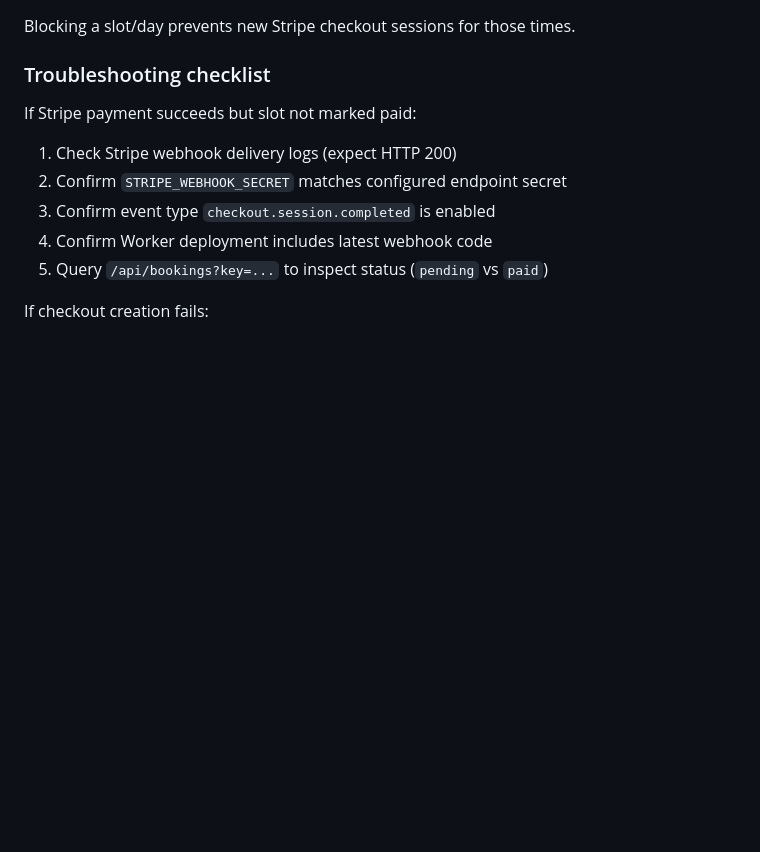
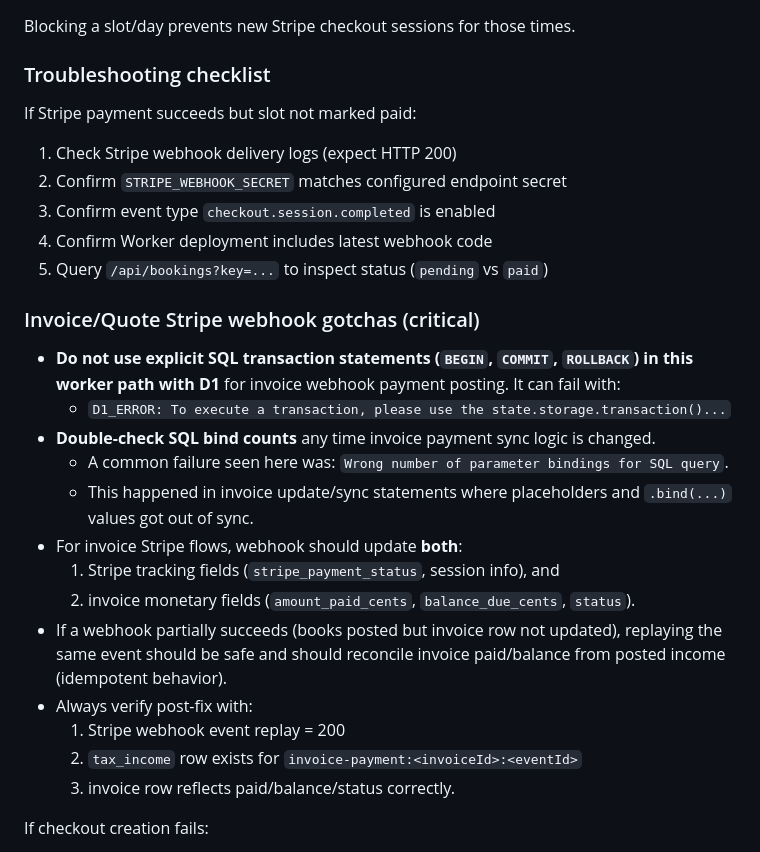
Before and after one commit to 99redder/eastern-shore-ai, a Markdown page: CLAUDE.md, the part around the change. GitHub-like rendering; blank space fills up the shorter version.

Commit message:
Document Stripe invoice webhook transaction/binding pitfalls and verification checklist

```diff
--- a/CLAUDE.md
+++ b/CLAUDE.md
@@ -260,6 +260,22 @@ If Stripe payment succeeds but slot not marked paid:
 3. Confirm event type `checkout.session.completed` is enabled
 4. Confirm Worker deployment includes latest webhook code
 5. Query `/api/bookings?key=...` to inspect status (`pending` vs `paid`)
+
+### Invoice/Quote Stripe webhook gotchas (critical)
+
+- **Do not use explicit SQL transaction statements (`BEGIN`, `COMMIT`, `ROLLBACK`) in this worker path with D1** for invoice webhook payment posting. It can fail with:
+  - `D1_ERROR: To execute a transaction, please use the state.storage.transaction()...`
+- **Double-check SQL bind counts** any time invoice payment sync logic is changed.
+  - A common failure seen here was: `Wrong number of parameter bindings for SQL query`.
+  - This happened in invoice update/sync statements where placeholders and `.bind(...)` values got out of sync.
+- For invoice Stripe flows, webhook should update **both**:
+  1. Stripe tracking fields (`stripe_payment_status`, session info), and
+  2. invoice monetary fields (`amount_paid_cents`, `balance_due_cents`, `status`).
+- If a webhook partially succeeds (books posted but invoice row not updated), replaying the same event should be safe and should reconcile invoice paid/balance from posted income (idempotent behavior).
+- Always verify post-fix with:
+  1. Stripe webhook event replay = 200
+  2. `tax_income` row exists for `invoice-payment:<invoiceId>:<eventId>`
+  3. invoice row reflects paid/balance/status correctly.
 
 If checkout creation fails:
 1. Verify `STRIPE_SECRET_KEY` exists in worker secrets
```
